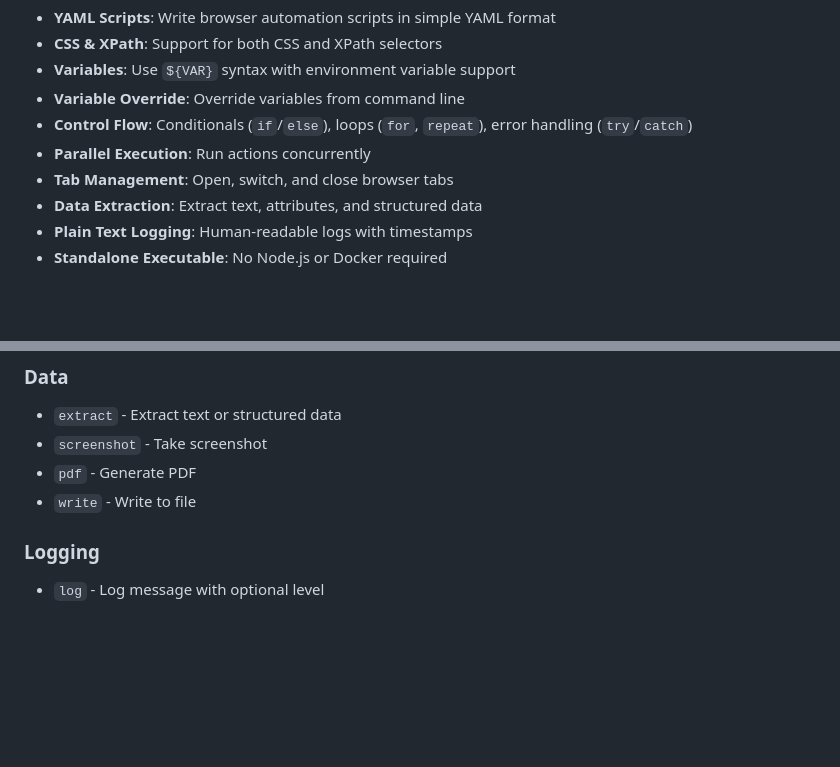
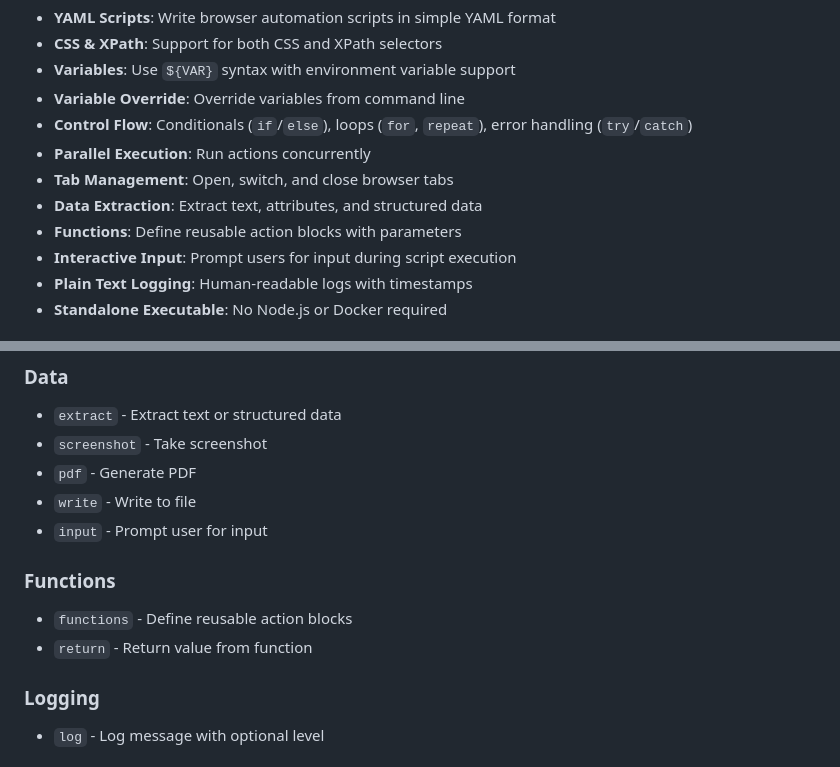
Before and after one commit to lucas-campagna/pptr, a Markdown page: README.md, 2 parts joined by grey strips. GitHub-like rendering; blank space fills up the shorter version.

```diff
--- a/README.md
+++ b/README.md
@@ -12,6 +12,8 @@ A YAML-based browser automation scripting language built on top of Puppeteer.
 - **Parallel Execution**: Run actions concurrently
 - **Tab Management**: Open, switch, and close browser tabs
 - **Data Extraction**: Extract text, attributes, and structured data
+- **Functions**: Define reusable action blocks with parameters
+- **Interactive Input**: Prompt users for input during script execution
 - **Plain Text Logging**: Human-readable logs with timestamps
 - **Standalone Executable**: No Node.js or Docker required
 
@@ -180,6 +190,12 @@ Selectors starting with `/` are treated as XPath:
 - `screenshot` - Take screenshot
 - `pdf` - Generate PDF
 - `write` - Write to file
+- `input` - Prompt user for input
+
+### Functions
+
+- `functions` - Define reusable action blocks
+- `return` - Return value from function
 
 ### Logging
 
```
Also changed, not shown: other parts of README.md (+53 -0 lines).
